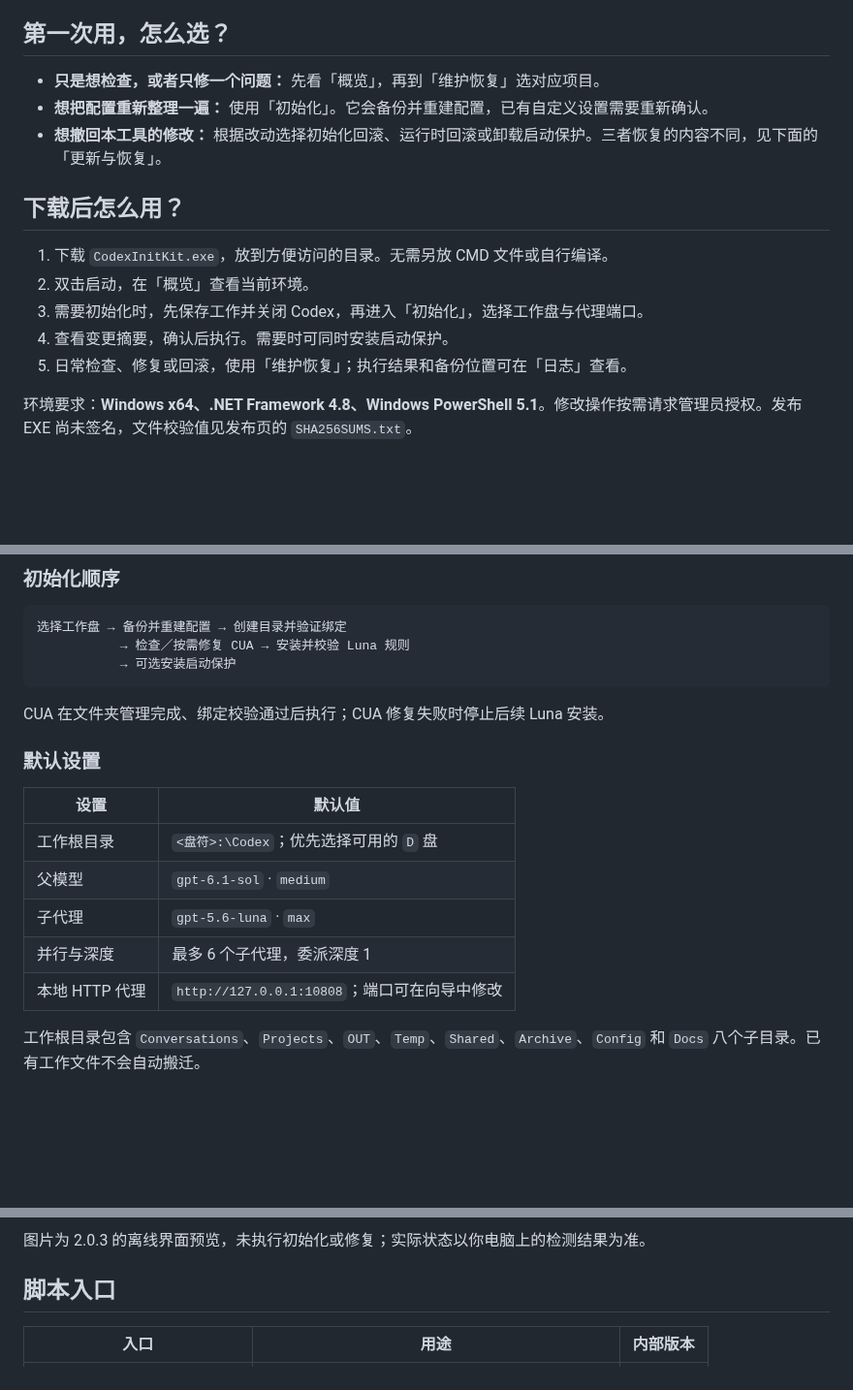
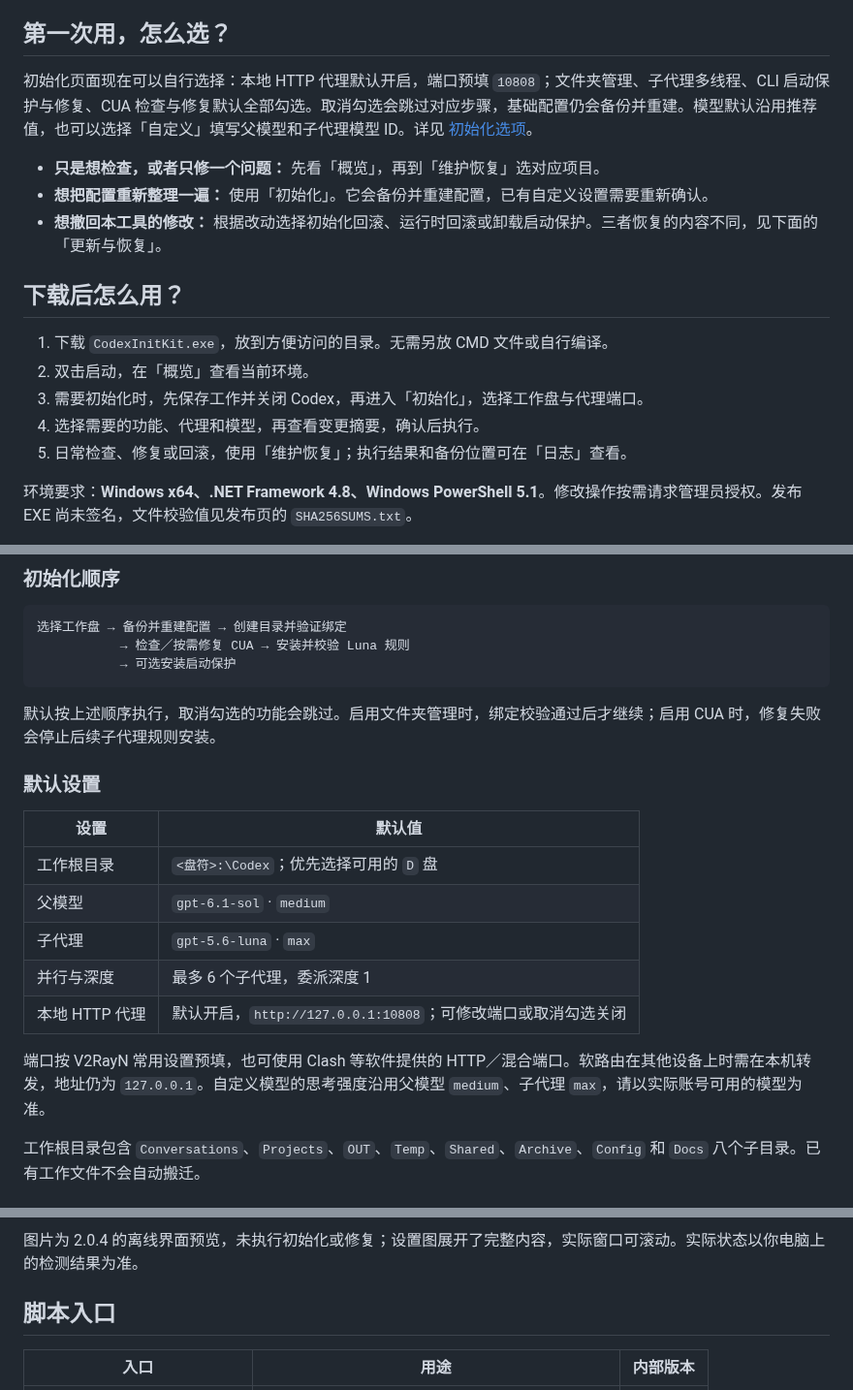
Before and after one commit to BerryFuwawa/codex-init-kit, a Markdown page: README.md, 3 parts joined by grey strips. Shown at 97% size. Rendered like a GitHub page; blank space fills up the shorter version.

````diff
--- a/README.md
+++ b/README.md
@@ -55,6 +55,8 @@
 
 ## 第一次用，怎么选？
 
+初始化页面现在可以自行选择：本地 HTTP 代理默认开启，端口预填 `10808`；文件夹管理、子代理多线程、CLI 启动保护与修复、CUA 检查与修复默认全部勾选。取消勾选会跳过对应步骤，基础配置仍会备份并重建。模型默认沿用推荐值，也可以选择「自定义」填写父模型和子代理模型 ID。详见 [初始化选项](docs/Settings.md)。
+
 - **只是想检查，或者只修一个问题：** 先看「概览」，再到「维护恢复」选对应项目。
 - **想把配置重新整理一遍：** 使用「初始化」。它会备份并重建配置，已有自定义设置需要重新确认。
 - **想撤回本工具的修改：** 根据改动选择初始化回滚、运行时回滚或卸载启动保护。三者恢复的内容不同，见下面的「更新与恢复」。
@@ -64,7 +66,7 @@
 1. 下载 `CodexInitKit.exe`，放到方便访问的目录。无需另放 CMD 文件或自行编译。
 2. 双击启动，在「概览」查看当前环境。
 3. 需要初始化时，先保存工作并关闭 Codex，再进入「初始化」，选择工作盘与代理端口。
-4. 查看变更摘要，确认后执行。需要时可同时安装启动保护。
+4. 选择需要的功能、代理和模型，再查看变更摘要，确认后执行。
 5. 日常检查、修复或回滚，使用「维护恢复」；执行结果和备份位置可在「日志」查看。
 
 环境要求：**Windows x64、.NET Framework 4.8、Windows PowerShell 5.1**。修改操作按需请求管理员授权。发布 EXE 尚未签名，文件校验值见发布页的 `SHA256SUMS.txt`。
@@ -91,7 +93,7 @@
            → 可选安装启动保护
 ```
 
-CUA 在文件夹管理完成、绑定校验通过后执行；CUA 修复失败时停止后续 Luna 安装。
+默认按上述顺序执行，取消勾选的功能会跳过。启用文件夹管理时，绑定校验通过后才继续；启用 CUA 时，修复失败会停止后续子代理规则安装。
 
 ### 默认设置
 
@@ -101,7 +103,9 @@ CUA 在文件夹管理完成、绑定校验通过后执行；CUA 修复失败时
 | 父模型 | `gpt-6.1-sol` · `medium` |
 | 子代理 | `gpt-5.6-luna` · `max` |
 | 并行与深度 | 最多 6 个子代理，委派深度 1 |
-| 本地 HTTP 代理 | `http://127.0.0.1:10808`；端口可在向导中修改 |
+| 本地 HTTP 代理 | 默认开启，`http://127.0.0.1:10808`；可修改端口或取消勾选关闭 |
+
+端口按 V2RayN 常用设置预填，也可使用 Clash 等软件提供的 HTTP／混合端口。软路由在其他设备上时需在本机转发，地址仍为 `127.0.0.1`。自定义模型的思考强度沿用父模型 `medium`、子代理 `max`，请以实际账号可用的模型为准。
 
 工作根目录包含 `Conversations`、`Projects`、`OUT`、`Temp`、`Shared`、`Archive`、`Config` 和 `Docs` 八个子目录。已有工作文件不会自动搬迁。
 
@@ -132,7 +143,7 @@ CUA 在文件夹管理完成、绑定校验通过后执行；CUA 修复失败时
 
 ![Codex Init Kit 维护恢复页面](assets/screenshots/maintenance.png)
 
-图片为 2.0.3 的离线界面预览，未执行初始化或修复；实际状态以你电脑上的检测结果为准。
+图片为 2.0.4 的离线界面预览，未执行初始化或修复；设置图展开了完整内容，实际窗口可滚动。实际状态以你电脑上的检测结果为准。
 
 ## 脚本入口
 
````
Also changed, not shown: other parts of README.md (+7 -0 lines), docs/Desktop.md (+6 -4 lines), docs/Release-2.0.4.md (added, +12 -0 lines), docs/Settings.md (added, +30 -0 lines), assets/screenshots/maintenance.png, assets/screenshots/overview.png, assets/screenshots/settings.png (added), 10 other files.
